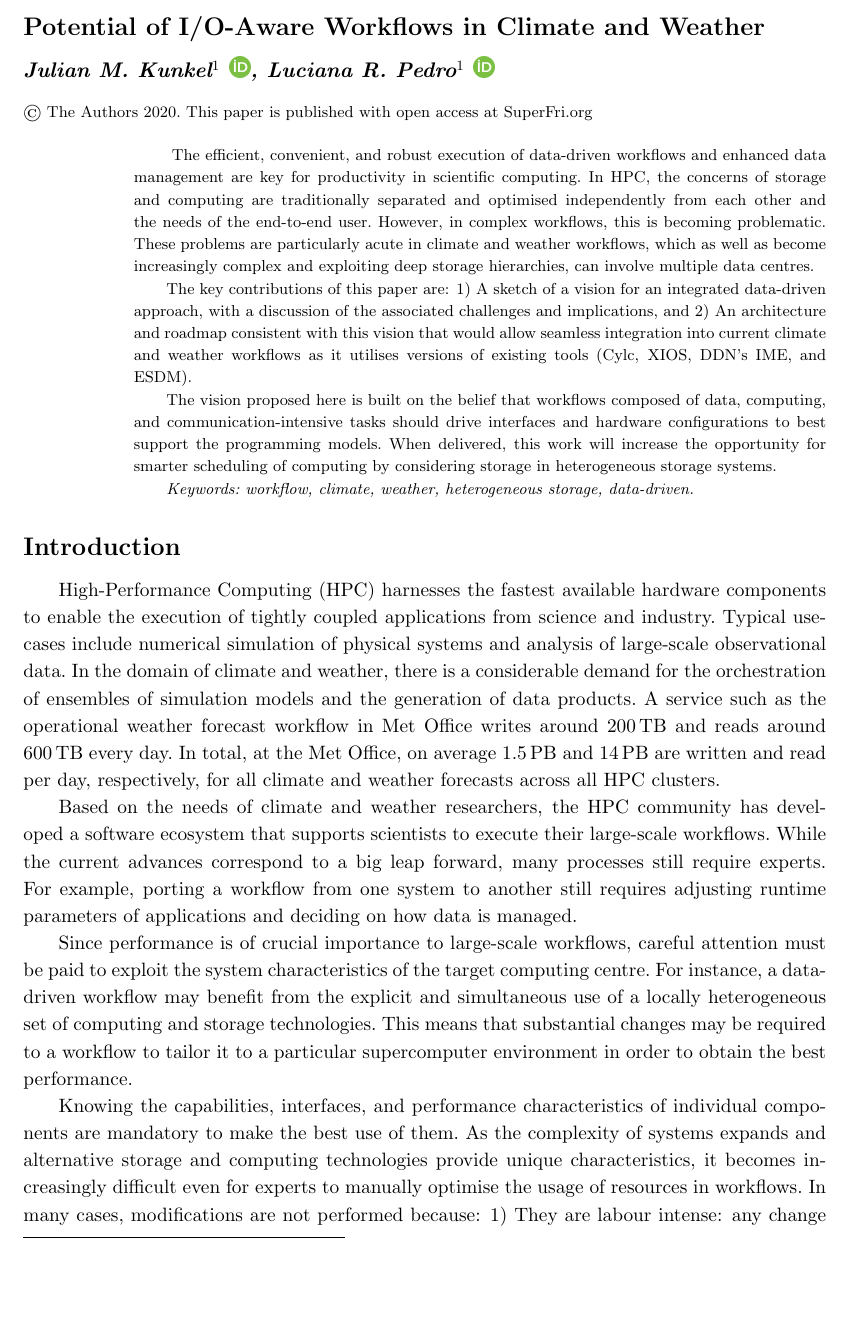
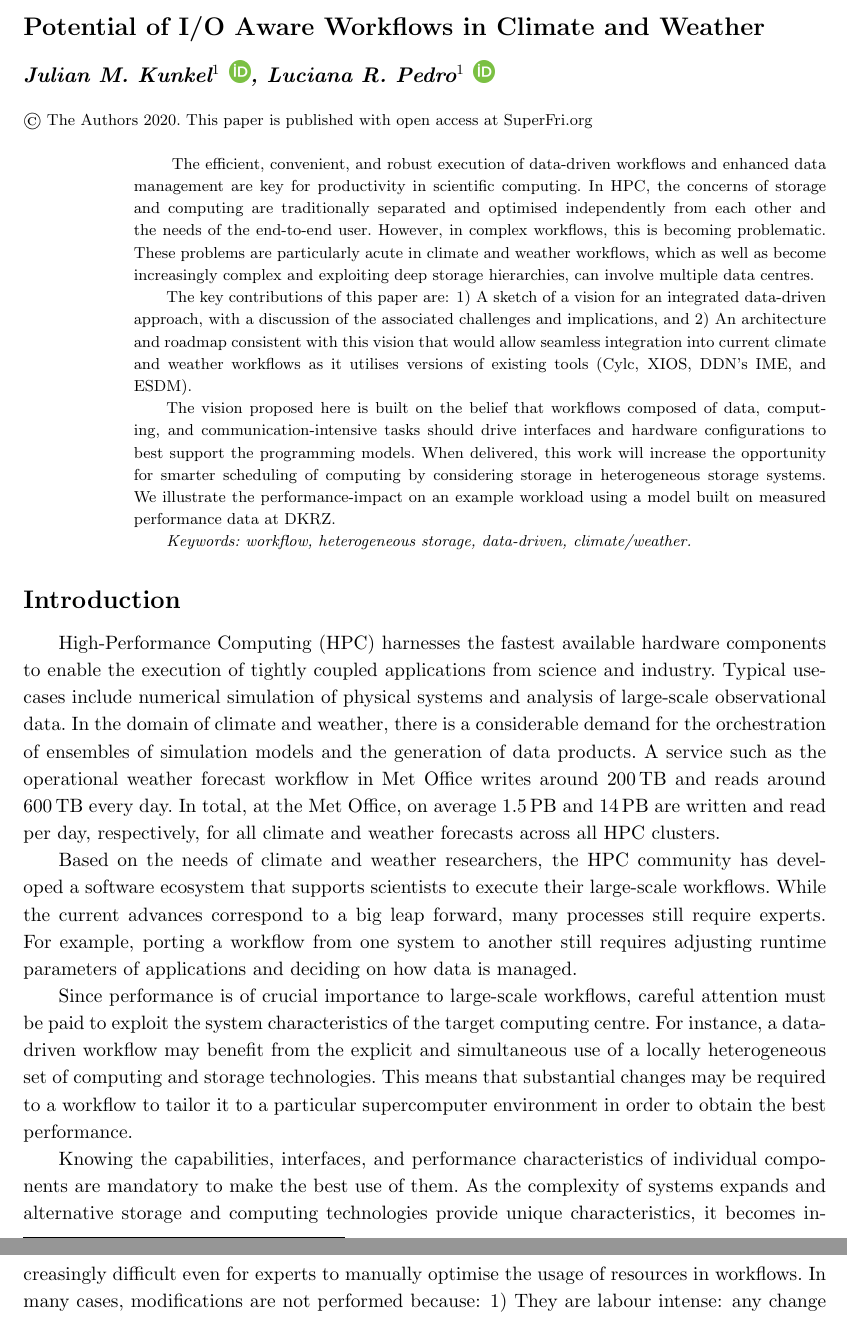
Before and after one commit to ESiWACE/scf20, a LaTeX document (paper.tex): part of page 1 of 17 before the commit and two parts of pages 1 and 2 of 18 after it, the two joined at a grey line, cut so that both start at the same text, the shorter picture padded with empty space. Compiled offline with pdfLaTeX.

Commit message:
Changed title, added one sentence about performance model.

```diff
--- a/paper.tex
+++ b/paper.tex
@@ -52,7 +52,7 @@
 \author{Julian M. Kunkel\footnote{\label{uread}University of Reading, Reading, United Kingdom}\orcidID{0000-0002-6915-1179} \and Luciana R. Pedro\footnoteref{uread}\orcidID{0000-0001-8365-6264}
 }
 
-\title{Potential of I/O-Aware Workflows in Climate and Weather}
+\title{Potential of I/O Aware Workflows in Climate and Weather}
 
 \maketitle{}
 
@@ -65,8 +65,9 @@ The key contributions of this paper are:
 
 The vision proposed here is built on the belief that workflows composed of data, computing, and communication-intensive tasks should drive interfaces and hardware configurations to best support the programming models.
 When delivered, this work will increase the opportunity for smarter scheduling of computing by considering storage in heterogeneous storage systems.
+We illustrate the performance-impact on an example workload using a model built on measured performance data at DKRZ.
 
-\keywords{workflow, climate, weather, heterogeneous storage, data-driven}
+\keywords{workflow, heterogeneous storage, data-driven, climate/weather}
 \end{abstract}
 
 % -----------------------------------------------------------------------
```
